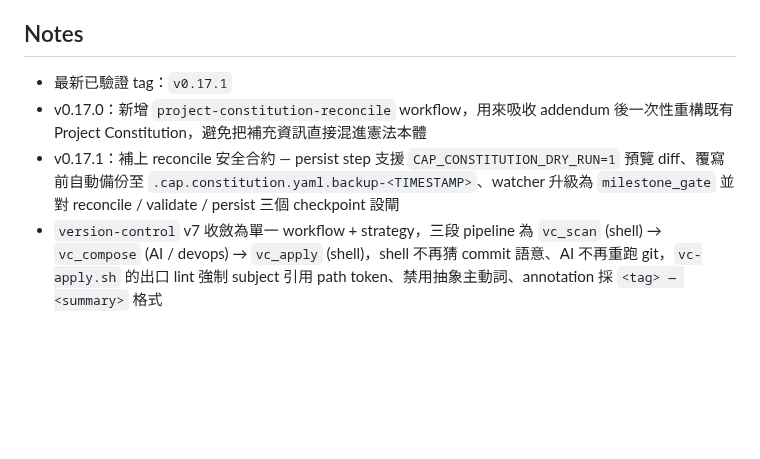
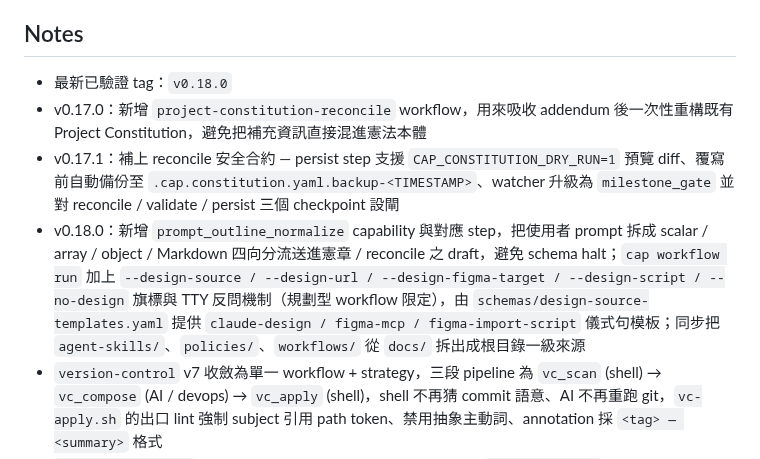
Before and after one commit to jack755051/charlie-ai-protocols, a Markdown page: README.md, the part around the change. GitHub-like rendering; blank space fills up the shorter version.

Commit message:
docs(release): add v0.18.0 release notes to CHANGELOG and README
標記 v0.18.0 發版邊界：CHANGELOG.md 補上本次治理性變更條目（Added / Fixed），README.md Notes 區塊更新最新已驗證 tag 為 v0.18.0 並補上本版重點摘要。

```diff
--- a/README.md
+++ b/README.md
@@ -359,9 +359,10 @@ workflow 目前分成兩種層級，避免把 runtime 產物塞回主程式 repo
 
 ## Notes
 
-- 最新已驗證 tag：`v0.17.1`
+- 最新已驗證 tag：`v0.18.0`
 - v0.17.0：新增 `project-constitution-reconcile` workflow，用來吸收 addendum 後一次性重構既有 Project Constitution，避免把補充資訊直接混進憲法本體
 - v0.17.1：補上 reconcile 安全合約 — persist step 支援 `CAP_CONSTITUTION_DRY_RUN=1` 預覽 diff、覆寫前自動備份至 `.cap.constitution.yaml.backup-<TIMESTAMP>`、watcher 升級為 `milestone_gate` 並對 reconcile / validate / persist 三個 checkpoint 設閘
+- v0.18.0：新增 `prompt_outline_normalize` capability 與對應 step，把使用者 prompt 拆成 scalar / array / object / Markdown 四向分流送進憲章 / reconcile 之 draft，避免 schema halt；`cap workflow run` 加上 `--design-source / --design-url / --design-figma-target / --design-script / --no-design` 旗標與 TTY 反問機制（規劃型 workflow 限定），由 `schemas/design-source-templates.yaml` 提供 `claude-design / figma-mcp / figma-import-script` 儀式句模板；同步把 `agent-skills/`、`policies/`、`workflows/` 從 `docs/` 拆出成根目錄一級來源
 - `version-control` v7 收斂為單一 workflow + strategy，三段 pipeline 為 `vc_scan` (shell) → `vc_compose` (AI / devops) → `vc_apply` (shell)，shell 不再猜 commit 語意、AI 不再重跑 git，`vc-apply.sh` 的出口 lint 強制 subject 引用 path token、禁用抽象主動詞、annotation 採 `<tag> — <summary>` 格式
 - `cap release-check` 可檢查最近或全部 release metadata，阻擋 `Release vX.Y.Z`、單純版本號與泛用 CHANGELOG 條目留在正式發版紀錄中
 - 同一份 `agent-skills/` 供 CrewAI、Claude Code、Codex 共用
```
Also changed, not shown: CHANGELOG.md (+19 -5 lines).
